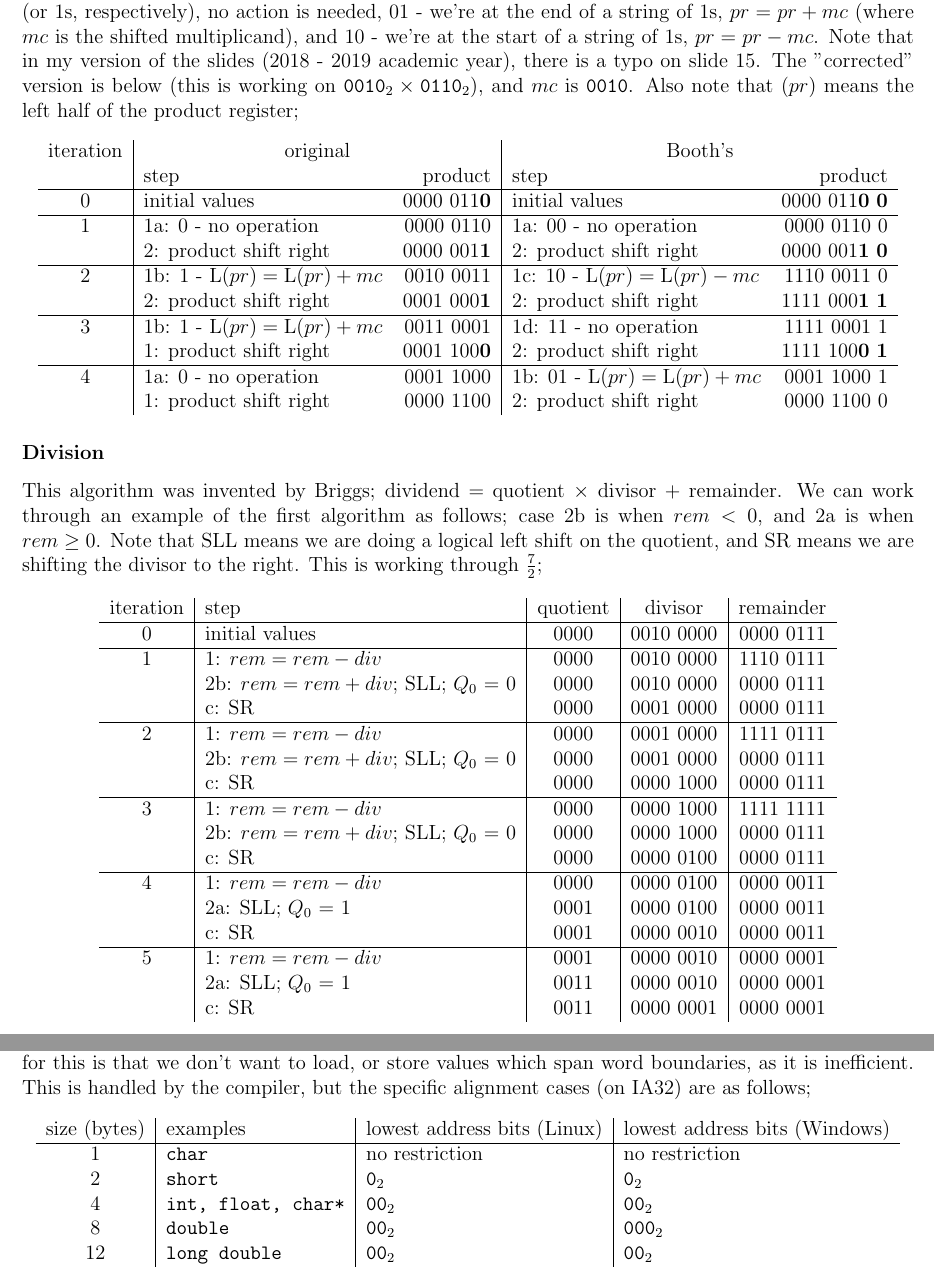
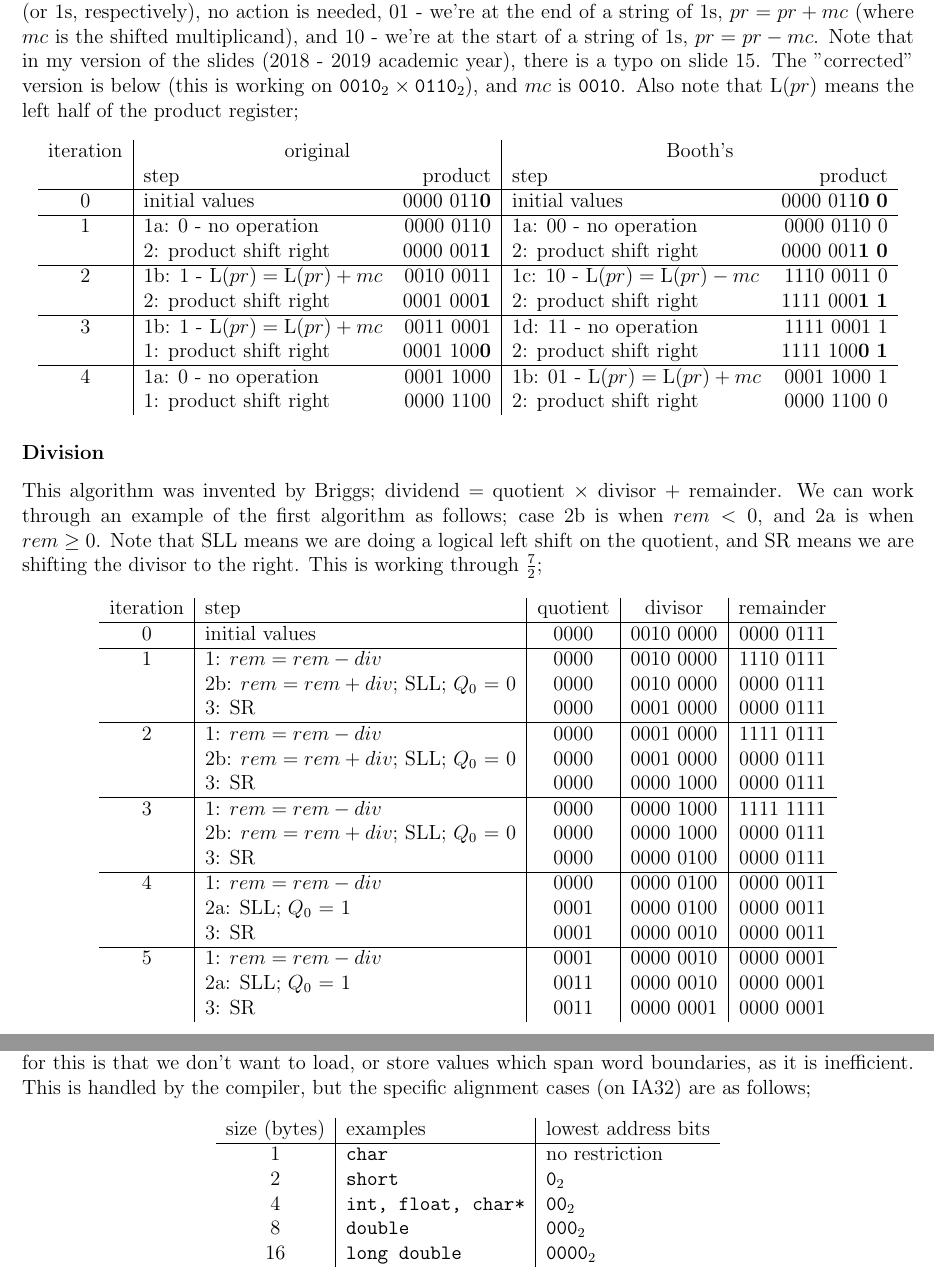
Before and after one commit to lin-e/imperial-revision, a LaTeX document (co113/main.tex): two parts of pages 8 and 31 of 36, joined at a grey line, cut so that both start at the same text. Compiled offline with pdfLaTeX.

Commit message:
Corrections to co113

```diff
--- a/co113/main.tex
+++ b/co113/main.tex
@@ -562,7 +562,7 @@
                     \end{tikzpicture}
                 \end{center}
             \subsubsection*{Booth's Algorithm}
-                When we have a string of repeated 1s, we can change $n$ additions into 1 addition, and 1 subtraction. As we're summing a geometric series, when we do repeated additions, such that $m + 2m + 2^2m + ... + 2^{k-1}m = -m + 2^km$. This is much easier to compute, as all we have to do is to do an arithmetic shift on $m$, and a subtraction. However, instead of checking only the LSB ($pr_0$), we also check the previous LSB, let it be $pr_{-1}$. We have the following cases, written $pr_0pr_{-1}$; 00 or 11 - we're in the middle of a string of 0s (or 1s, respectively), no action is needed, 01 - we're at the end of a string of 1s, $pr = pr + mc$ (where $mc$ is the shifted multiplicand), and 10 - we're at the start of a string of 1s, $pr = pr - mc$. Note that in my version of the slides (2018 - 2019 academic year), there is a typo on slide 15. The "corrected" version is below (this is working on $\texttt{0010}_2 \times \texttt{0110}_2$), and $mc$ is \texttt{0010}. Also note that $\text(pr)$ means the left half of the product register;
+                When we have a string of repeated 1s, we can change $n$ additions into 1 addition, and 1 subtraction. As we're summing a geometric series, when we do repeated additions, such that $m + 2m + 2^2m + ... + 2^{k-1}m = -m + 2^km$. This is much easier to compute, as all we have to do is to do an arithmetic shift on $m$, and a subtraction. However, instead of checking only the LSB ($pr_0$), we also check the previous LSB, let it be $pr_{-1}$. We have the following cases, written $pr_0pr_{-1}$; 00 or 11 - we're in the middle of a string of 0s (or 1s, respectively), no action is needed, 01 - we're at the end of a string of 1s, $pr = pr + mc$ (where $mc$ is the shifted multiplicand), and 10 - we're at the start of a string of 1s, $pr = pr - mc$. Note that in my version of the slides (2018 - 2019 academic year), there is a typo on slide 15. The "corrected" version is below (this is working on $\texttt{0010}_2 \times \texttt{0110}_2$), and $mc$ is \texttt{0010}. Also note that $\text{L}(pr)$ means the left half of the product register;
                 \begin{center}
                     \begin{tabular}{c|lr|lr}
                         iteration & \multicolumn{2}{c|}{original} & \multicolumn{2}{c}{Booth's} \\
@@ -593,23 +593,23 @@
                         \hline
                         1 & 1: $rem = rem - div$ & 0000 & 0010 0000 & 1110 0111 \\
                         & 2b: $rem = rem + div$; SLL; $Q_0$ = 0 & 0000 & 0010 0000 & 0000 0111 \\
-                        & c: SR & 0000 & 0001 0000 & 0000 0111 \\
+                        & 3: SR & 0000 & 0001 0000 & 0000 0111 \\
                         \hline
                         2 & 1: $rem = rem - div$ & 0000 & 0001 0000 & 1111 0111 \\
                         & 2b: $rem = rem + div$; SLL; $Q_0$ = 0 & 0000 & 0001 0000 & 0000 0111 \\
-                        & c: SR & 0000 & 0000 1000 & 0000 0111 \\
+                        & 3: SR & 0000 & 0000 1000 & 0000 0111 \\
                         \hline
                         3 & 1: $rem = rem - div$ & 0000 & 0000 1000 & 1111 1111 \\
                         & 2b: $rem = rem + div$; SLL; $Q_0$ = 0 & 0000 & 0000 1000 & 0000 0111 \\
-                        & c: SR & 0000 & 0000 0100 & 0000 0111 \\
+                        & 3: SR & 0000 & 0000 0100 & 0000 0111 \\
                         \hline
                         4 & 1: $rem = rem - div$ & 0000 & 0000 0100 & 0000 0011 \\
                         & 2a: SLL; $Q_0$ = 1 & 0001 & 0000 0100 & 0000 0011 \\
-                        & c: SR & 0001 & 0000 0010 & 0000 0011 \\
+                        & 3: SR & 0001 & 0000 0010 & 0000 0011 \\
                         \hline
                         5 & 1: $rem = rem - div$ & 0001 & 0000 0010 & 0000 0001 \\
                         & 2a: SLL; $Q_0$ = 1 & 0011 & 0000 0010 & 0000 0001 \\
-                        & c: SR & 0011 & 0000 0001 & 0000 0001
+                        & 3: SR & 0011 & 0000 0001 & 0000 0001
                     \end{tabular}
                 \end{center}
                 Similar to multiplication, we can refine our implementation of division by replacing the divisor shift to the right, with a remainder shift to the left. By doing this, we can reduce the 64-bit ALU to 32 bits. As we are shifting the remainder to the left, and we're doing the same shift to the quotient, we can combine the registers like before.
@@ -2170,14 +2170,14 @@
                 \end{center}
                 For good performance, Intel recommends data to be aligned (x86-64 hardware will work regardless of data alignment). For data to be aligned, it means that a primitive object of size $K$ bytes must have a memory address which is divisible by $K$. This is a requirement on some machines. The motivation for this is that we don't want to load, or store values which span word boundaries, as it is inefficient. This is handled by the compiler, but the specific alignment cases (on IA32) are as follows;
                 \begin{center}
-                    \begin{tabular}{c|l|l|l}
-                        size (bytes) & examples & lowest address bits (Linux) & lowest address bits (Windows) \\
-                        \hline
-                        1 & ~char~ & no restriction & no restriction \\
-                        2 & ~short~ & ~0~$_2$ & ~0~$_2$ \\
-                        4 & ~int, float, char*~ & ~00~$_2$ & ~00~$_2$ \\
-                        8 & ~double~ & ~00~$_2$ & ~000~$_2$ \\
-                        12 & ~long double~ & ~00~$_2$ & ~00~$_2$
+                    \begin{tabular}{c|l|l}
+                        size (bytes) & examples & lowest address bits \\
+                        \hline
+                        1 & ~char~ & no restriction \\
+                        2 & ~short~ & ~0~$_2$ \\
+                        4 & ~int, float, char*~ & ~00~$_2$ \\
+                        8 & ~double~ & ~000~$_2$ \\
+                        16 & ~long double~ & ~0000~$_2$
                     \end{tabular}
                 \end{center}
                 Within the structure, each member has to satisfy it's alignment requirement, but the overall structure has alignment requirement $K$, where $K$ is the largest alignment of any element in the structure. The initial address, and the structure length, must be a multiple of $K$. Note that in the example above, we wouldn't need the 4 empty bytes in IA32 Linux, but we would in IA32 Windows, or x86-64. Therefore sizeof(~S1~) is different in both of them, as in Linux it would be 20, whereas in Windows it would be 24. As a programmer, we can save space by putting the larger data types first.
```
Also changed, not shown: _output/co113.pdf, co113/main.pdf, co113/main.tex (6 more changed lines).
